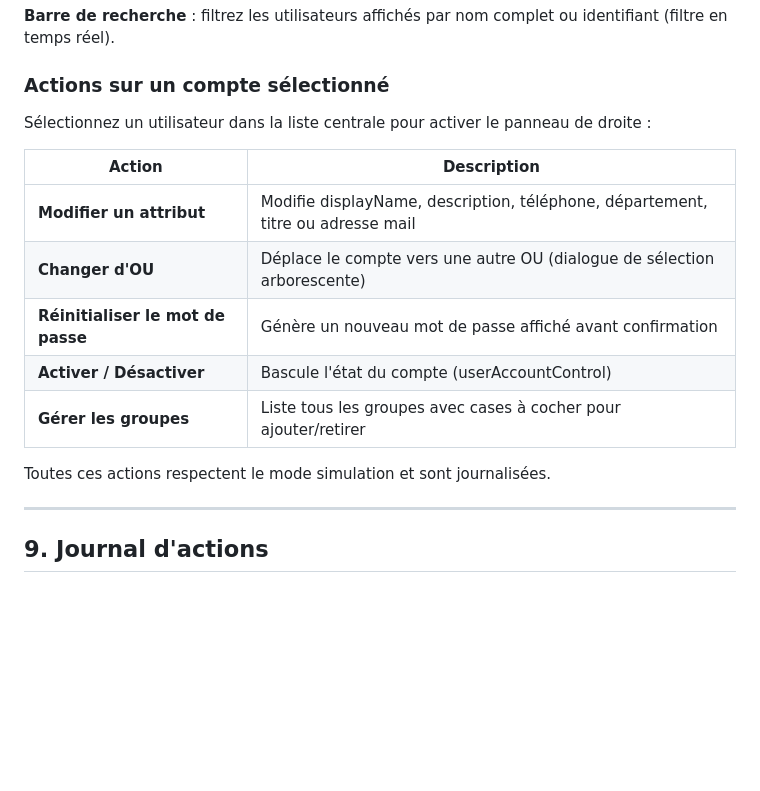
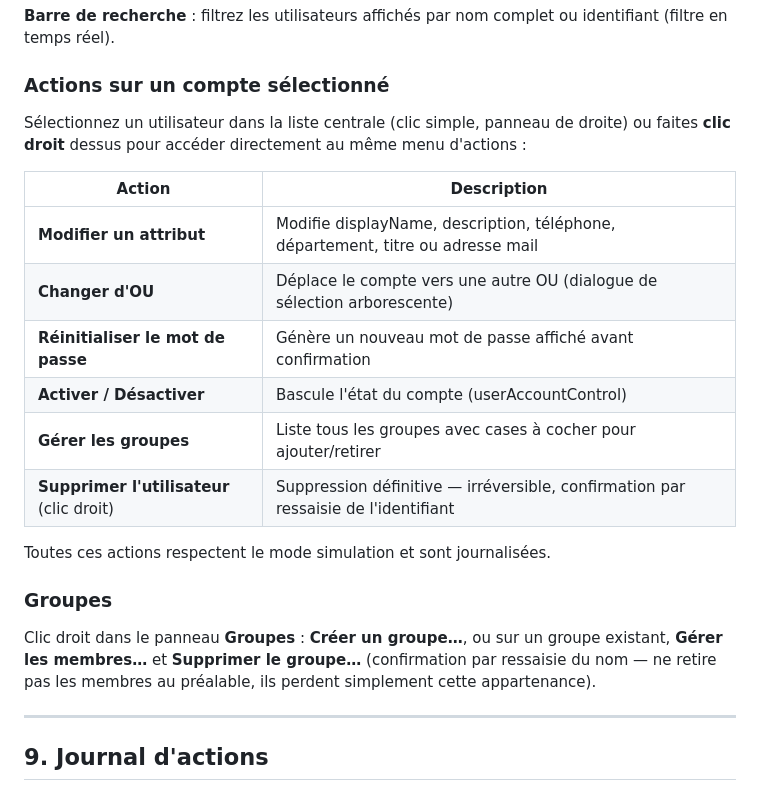
Before and after one commit to Estemobs/EduSync-AD, a Markdown page: docs/guide_utilisateur.md, the part around the change. Rendered like a GitHub page; blank space fills up the shorter version.

Commit message:
docs: clic droit et suppression dans l'Explorateur AD (v1.7.0)

```diff
--- a/docs/guide_utilisateur.md
+++ b/docs/guide_utilisateur.md
@@ -312,8 +312,9 @@ ou identifiant (filtre en temps réel).
 
 ### Actions sur un compte sélectionné
 
-Sélectionnez un utilisateur dans la liste centrale pour activer le panneau
-de droite :
+Sélectionnez un utilisateur dans la liste centrale (clic simple, panneau de
+droite) ou faites **clic droit** dessus pour accéder directement au même
+menu d'actions :
 
 | Action | Description |
 |--------|-------------|
@@ -322,8 +323,16 @@ de droite :
 | **Réinitialiser le mot de passe** | Génère un nouveau mot de passe affiché avant confirmation |
 | **Activer / Désactiver** | Bascule l'état du compte (userAccountControl) |
 | **Gérer les groupes** | Liste tous les groupes avec cases à cocher pour ajouter/retirer |
+| **Supprimer l'utilisateur** (clic droit) | Suppression définitive — irréversible, confirmation par ressaisie de l'identifiant |
 
 Toutes ces actions respectent le mode simulation et sont journalisées.
+
+### Groupes
+
+Clic droit dans le panneau **Groupes** : **Créer un groupe…**, ou sur un
+groupe existant, **Gérer les membres…** et **Supprimer le groupe…**
+(confirmation par ressaisie du nom — ne retire pas les membres au
+préalable, ils perdent simplement cette appartenance).
 
 ---
 
```
